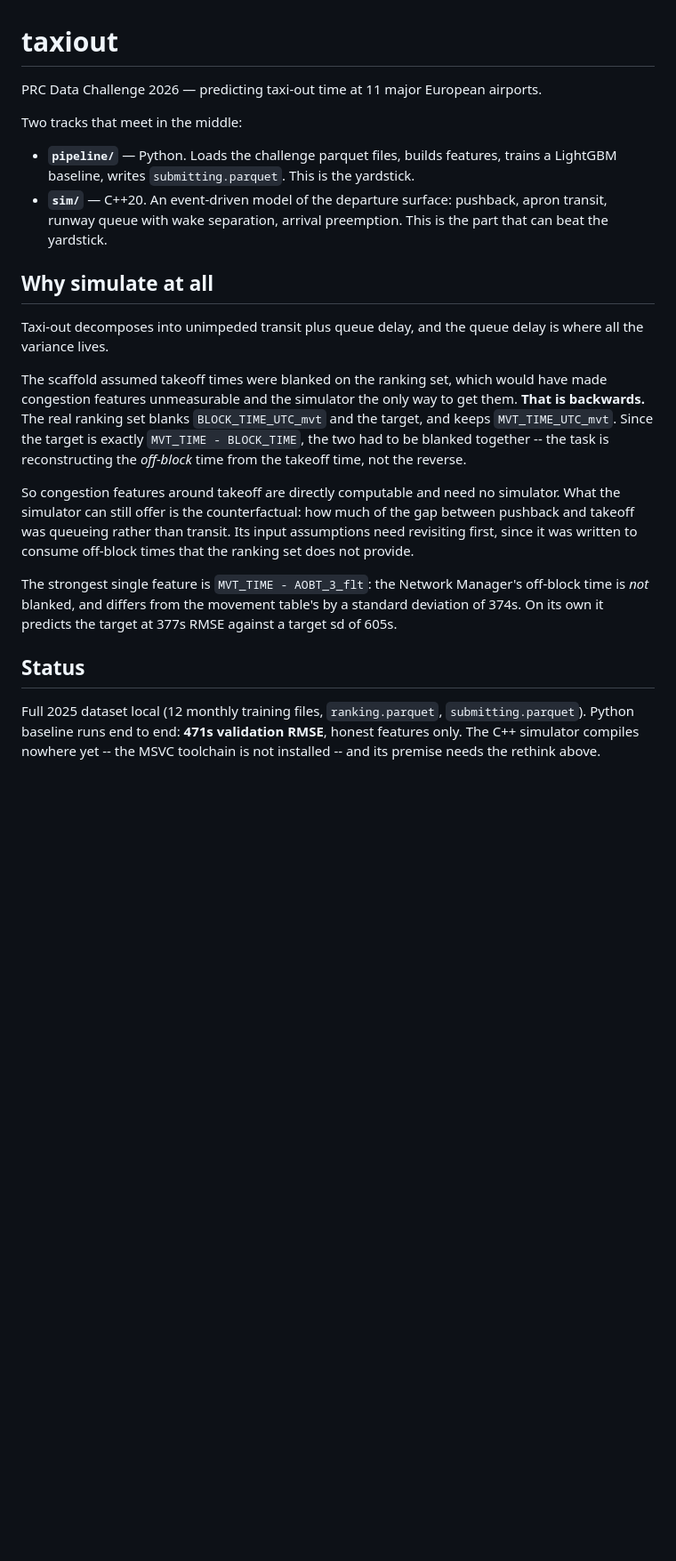
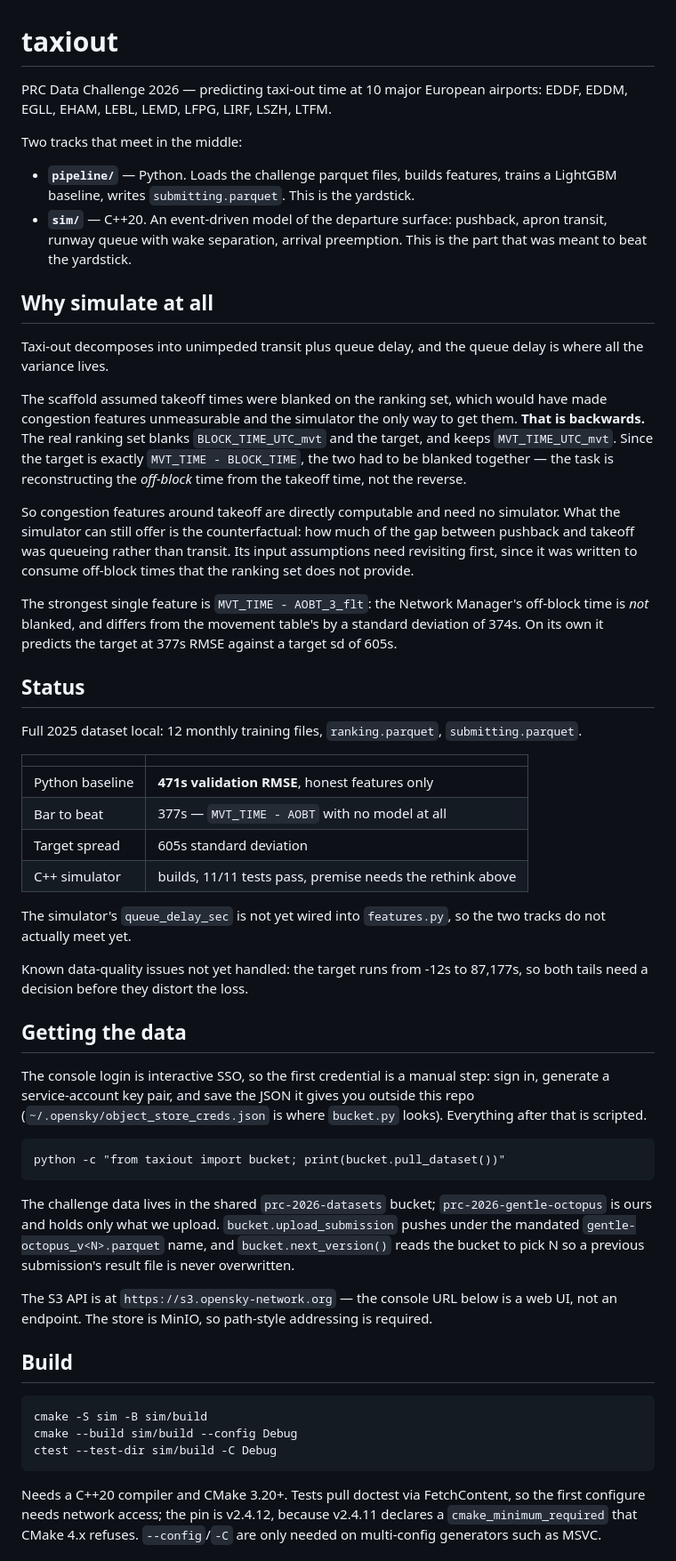
Before and after one commit to joris-decombe/taxiout, a Markdown page: README.md, the part around one of its changes. Shown at 89% size. Rendered like a GitHub page; blank space fills up the shorter version.

Commit message:
Restore the README sections an earlier edit deleted
Rewriting the Status section replaced everything between its heading and the
next one, which silently took Build, "Run the simulator on synthetic
movements" and "Validation split" with it -- a string-range replacement over
a file whose section order had changed since the range was written. All three
are back, updated rather than merely restored:

  * Build carries the --config/-C flags the MSVC generator needs and the
    doctest v2.4.12 pin.
  * Validation split notes that it keys on off-block month, which is blank on
    the ranking set and fine because the split only runs over training data.
  * Getting the data replaces the placeholder written before the bucket
    endpoint was known.

Other corrections: 10 airports, not 11 -- the real files carry EDDF, EDDM,
EGLL, EHAM, LEBL, LEMD, LFPG, LIRF, LSZH, LTFM in both training and ranking.
The simulator builds and passes its 11 tests, so Status no longer claims
otherwise, and it records the target's -12s..87,177s range as an open issue.

Co-Authored-By: Claude Opus 5 <noreply@anthropic.com>

````diff
--- a/README.md
+++ b/README.md
@@ -1,6 +1,7 @@
 # taxiout
 
-PRC Data Challenge 2026 — predicting taxi-out time at 11 major European airports.
+PRC Data Challenge 2026 — predicting taxi-out time at 10 major European
+airports: EDDF, EDDM, EGLL, EHAM, LEBL, LEMD, LFPG, LIRF, LSZH, LTFM.
 
 Two tracks that meet in the middle:
 
@@ -8,34 +9,81 @@ Two tracks that meet in the middle:
   trains a LightGBM baseline, writes `submitting.parquet`. This is the yardstick.
 - **`sim/`** — C++20. An event-driven model of the departure surface: pushback,
   apron transit, runway queue with wake separation, arrival preemption. This is
-  the part that can beat the yardstick.
+  the part that was meant to beat the yardstick.
 
 ## Why simulate at all
 
 Taxi-out decomposes into unimpeded transit plus queue delay, and the queue
 delay is where all the variance lives.
 
-The scaffold assumed takeoff times were blanked on the ranking set, which
-would have made congestion features unmeasurable and the simulator the only
-way to get them. **That is backwards.** The real ranking set blanks
+The scaffold assumed takeoff times were blanked on the ranking set, which would
+have made congestion features unmeasurable and the simulator the only way to
+get them. **That is backwards.** The real ranking set blanks
 `BLOCK_TIME_UTC_mvt` and the target, and keeps `MVT_TIME_UTC_mvt`. Since the
-target is exactly `MVT_TIME - BLOCK_TIME`, the two had to be blanked
-together -- the task is reconstructing the *off-block* time from the takeoff
-time, not the reverse.
+target is exactly `MVT_TIME - BLOCK_TIME`, the two had to be blanked together —
+the task is reconstructing the *off-block* time from the takeoff time, not the
+reverse.
 
 So congestion features around takeoff are directly computable and need no
-simulator. What the simulator can still offer is the counterfactual: how
-much of the gap between pushback and takeoff was queueing rather than
-transit. Its input assumptions need revisiting first, since it was written
-to consume off-block times that the ranking set does not provide.
+simulator. What the simulator can still offer is the counterfactual: how much
+of the gap between pushback and takeoff was queueing rather than transit. Its
+input assumptions need revisiting first, since it was written to consume
+off-block times that the ranking set does not provide.
 
-The strongest single feature is `MVT_TIME - AOBT_3_flt`: the Network
-Manager's off-block time is *not* blanked, and differs from the movement
-table's by a standard deviation of 374s. On its own it predicts the target
-at 377s RMSE against a target sd of 605s.
+The strongest single feature is `MVT_TIME - AOBT_3_flt`: the Network Manager's
+off-block time is *not* blanked, and differs from the movement table's by a
+standard deviation of 374s. On its own it predicts the target at 377s RMSE
+against a target sd of 605s.
+
 ## Status
 
-Full 2025 dataset local (12 monthly training files, `ranking.parquet`,
-`submitting.parquet`). Python baseline runs end to end: **471s validation
-RMSE**, honest features only. The C++ simulator compiles nowhere yet -- the
-MSVC toolchain is not installed -- and its premise needs the rethink above.
+Full 2025 dataset local: 12 monthly training files, `ranking.parquet`,
+`submitting.parquet`.
+
+| | |
+|---|---|
+| Python baseline | **471s validation RMSE**, honest features only |
+| Bar to beat | 377s — `MVT_TIME - AOBT` with no model at all |
+| Target spread | 605s standard deviation |
+| C++ simulator | builds, 11/11 tests pass, premise needs the rethink above |
+
+The simulator's `queue_delay_sec` is not yet wired into `features.py`, so the
+two tracks do not actually meet yet.
+
+Known data-quality issues not yet handled: the target runs from -12s to
+87,177s, so both tails need a decision before they distort the loss.
+
+## Getting the data
+
+The console login is interactive SSO, so the first credential is a manual step:
+sign in, generate a service-account key pair, and save the JSON it gives you
+outside this repo (`~/.opensky/object_store_creds.json` is where `bucket.py`
+looks). Everything after that is scripted.
+
+```
+python -c "from taxiout import bucket; print(bucket.pull_dataset())"
+```
+
+The challenge data lives in the shared `prc-2026-datasets` bucket;
+`prc-2026-gentle-octopus` is ours and holds only what we upload.
+`bucket.upload_submission` pushes under the mandated
+`gentle-octopus_v<N>.parquet` name, and `bucket.next_version()` reads the
+bucket to pick N so a previous submission's result file is never overwritten.
+
+The S3 API is at `https://s3.opensky-network.org` — the console URL below is a
+web UI, not an endpoint. The store is MinIO, so path-style addressing is
+required.
+
+## Build
+
+```
+cmake -S sim -B sim/build
+cmake --build sim/build --config Debug
+ctest --test-dir sim/build -C Debug
+```
+
+Needs a C++20 compiler and CMake 3.20+. Tests pull doctest via FetchContent, so
+the first configure needs network access; the pin is v2.4.12, because v2.4.11
+declares a `cmake_minimum_required` that CMake 4.x refuses. `--config`/`-C` are
+only needed on multi-config generators such as MSVC.
+
````
Also changed, not shown: other parts of README.md (+28 -9 lines), CLAUDE.md (+3 -2 lines).
